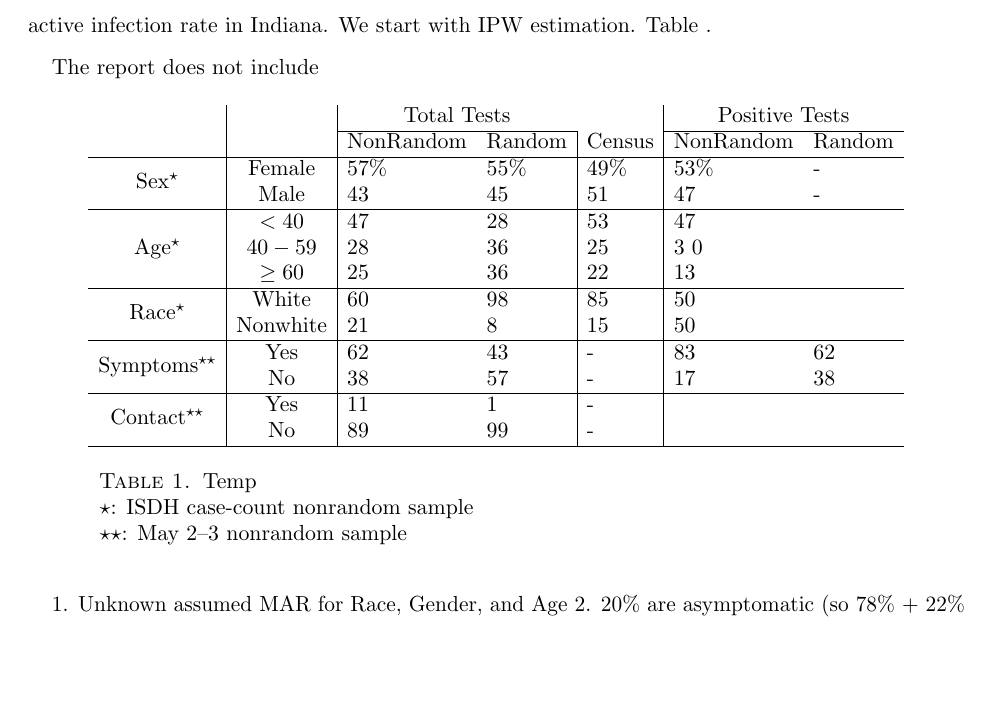
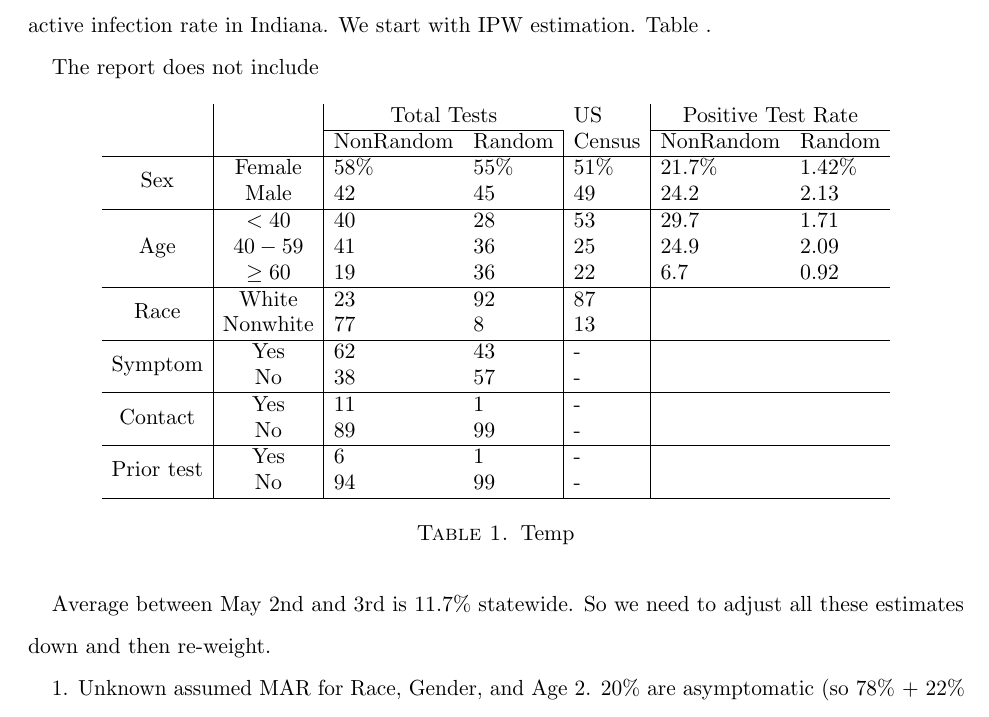
Before and after one commit to wdempsey/covid-umich, a LaTeX paper (write-up/covid-writeup.tex): part of page 23 of 42 before the commit and part of page 23 of 43 after it, cut so that both start at the same text, the shorter picture padded with empty space. Compiled offline with pdfLaTeX.

Commit message:
Update covid-writeup.tex

```diff
--- a/write-up/covid-writeup.tex
+++ b/write-up/covid-writeup.tex
@@ -464,26 +464,29 @@ The report does not include
 
 \begin{table}[!th]
 \begin{tabular}{c | c | l l | l | l l }
-& & \multicolumn{2}{c}{Total Tests} &  & \multicolumn{2}{c}{Positive Tests} \\
+& & \multicolumn{2}{c}{Total Tests} & US & \multicolumn{2}{c}{Positive Test Rate}\\
 \cline{3-4} \cline{6-7}
 & & NonRandom & Random & Census & NonRandom & Random \\ \hline
-\multirow{2}{*}{Sex$^\star$} & Female & 57\% & 55\% & 49\% & 53\% & - \\
-& Male & 43 & 45 & 51 & 47 & -  \\ \hline
-\multirow{3}{*}{Age$^\star$} & $<40$ & 47 & 28 & 53 & 47\\
-& $40-59$ & 28 & 36 & 25 & 3 0\\
-& $\geq 60$ & 25 & 36 & 22 & 13\\ \hline
-\multirow{2}{*}{Race$^\star$} & White & 60 & 98 & 85 & 50\\
-& Nonwhite & 21 & 8 & 15 & 50 \\ \hline
-\multirow{2}{*}{Symptoms$^{\star \star}$} & Yes & 62 & 43 & - & 83 & 62 \\
-& No & 38 & 57 & - & 17 & 38  \\ \hline
-\multirow{2}{*}{Contact$^{\star \star}$} & Yes & 11 & 1 & - \\
+\multirow{2}{*}{Sex} & Female & 58\% & 55\% & 51\% & 21.7\% & 1.42\% \\
+& Male & 42 & 45 & 49 & 24.2 & 2.13 \\ \hline
+\multirow{3}{*}{Age} & $<40$ & 40 & 28 & 53 & 29.7 & 1.71 \\
+& $40-59$ & 41 & 36 & 25 & 24.9 & 2.09 \\
+& $\geq 60$ & 19 & 36 & 22 & 6.7 & 0.92 \\ \hline
+\multirow{2}{*}{Race} & White & 23 & 92 & 87 \\
+& Nonwhite & 77 & 8 & 13 \\ \hline
+\multirow{2}{*}{Symptom} & Yes & 62 & 43 & - &  \\
+& No & 38 & 57 & - & \\ \hline
+\multirow{2}{*}{Contact} & Yes & 11 & 1 & - \\
 & No & 89 & 99 & - \\ \hline
+\multirow{2}{*}{Prior test} & Yes & 6 & 1 & - \\
+& No & 94 & 99 & - \\ \hline
 \end{tabular}
-\caption{Temp \\
-$\star$: ISDH case-count nonrandom sample \\
-$\star\star$: May 2--3 nonrandom sample
-}
+\caption{Temp}
 \end{table}
+
+Average between May 2nd and 3rd is 11.7\% statewide.  So we need to adjust all these estimates down and then re-weight.
+
+
 
 % Random sample
 % Symptom 0, Test 0 2040
```
